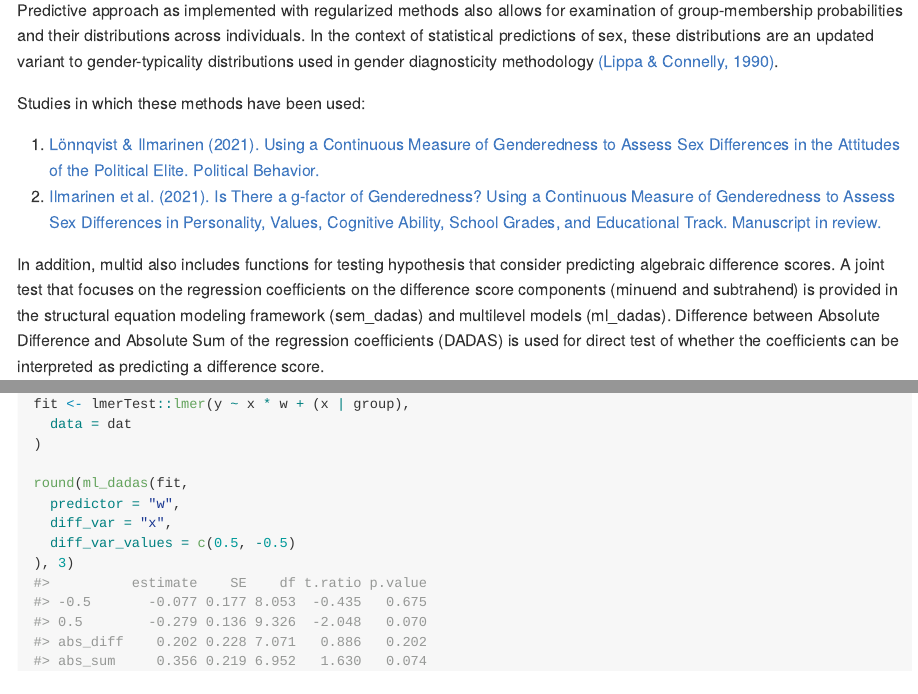
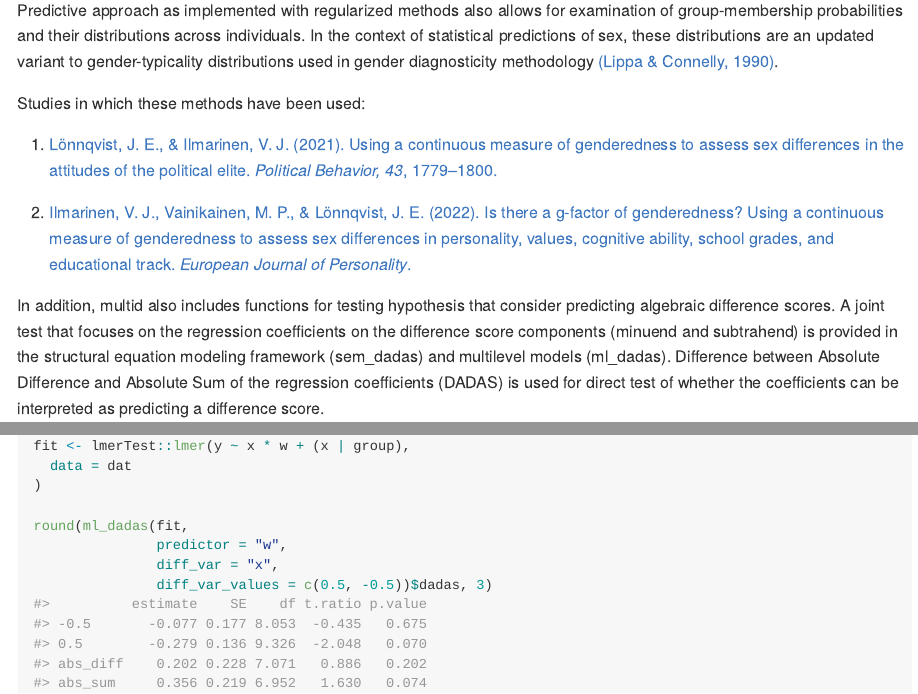
Before and after one commit to vjilmari/multid, an R Markdown document (README.Rmd): the page in a window 1100 px wide, from 200 px down, and a second part further down, joined at a grey line. The pictures show the output file README.md that the author committed with the source, drawn offline in the style of GitHub; long lines of code are wrapped; badge pictures from the web are left out.

Commit message:
Update README (references and ml_dadas example)

````diff
--- a/README.Rmd
+++ b/README.Rmd
@@ -25,11 +27,11 @@ Predictive approach as implemented with regularized methods also allows for exam
 
 Studies in which these methods have been used:
 
-1. [Lönnqvist & Ilmarinen (2021). Using a Continuous Measure of Genderedness to Assess Sex Differences in the Attitudes of the Political Elite. Political Behavior.](https://doi.org/10.1007/s11109-021-09681-2)
-2. [Ilmarinen et al. (2021). Is There a g-factor of Genderedness? Using a Continuous Measure of Genderedness to Assess Sex Differences in Personality, Values, Cognitive Ability, School Grades, and Educational Track. Manuscript in review.](https://doi.org/10.31234/osf.io/j59bs)
+1.  [Lönnqvist, J. E., & Ilmarinen, V. J. (2021). Using a continuous measure of genderedness to assess sex differences in the attitudes of the political elite. *Political Behavior, 43*, 1779–1800.](https://doi.org/10.1007/s11109-021-09681-2)
+
+2.  [Ilmarinen, V. J., Vainikainen, M. P., & Lönnqvist, J. E. (2022). Is there a g-factor of genderedness? Using a continuous measure of genderedness to assess sex differences in personality, values, cognitive ability, school grades, and educational track. *European Journal of Personality*.](https://doi.org/10.1177/08902070221088155)
 
 In addition, multid also includes functions for testing hypothesis that consider predicting algebraic difference scores. A joint test that focuses on the regression coefficients on the difference score components (minuend and subtrahend) is provided in the structural equation modeling framework (sem_dadas) and multilevel models (ml_dadas). Difference between Absolute Difference and Absolute Sum of the regression coefficients (DADAS) is used for direct test of whether the coefficients can be interpreted as predicting a difference score.
-
 
 ## Installation
 
@@ -398,9 +402,8 @@ fit <- lmerTest::lmer(y ~ x * w + (x | group),
 )
 
 round(ml_dadas(fit,
-  predictor = "w",
-  diff_var = "x",
-  diff_var_values = c(0.5, -0.5)
-), 3)
+               predictor = "w",
+               diff_var = "x",
+               diff_var_values = c(0.5, -0.5))$dadas, 3)
 
 ```
````
Also changed, not shown: README.md, README.Rmd (4 more changed lines).
